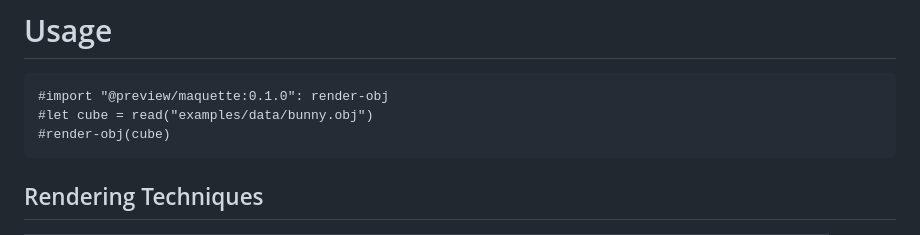
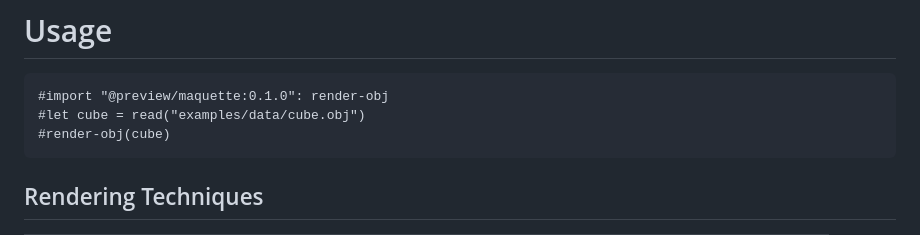
Before and after one commit to bernsteining/maquette, a Markdown page: README.md, the part around the change. Rendered like a GitHub page.

Commit message:
fix typo

````diff
--- a/README.md
+++ b/README.md
@@ -12,7 +12,7 @@ Check the [documentation](https://github.com/bernsteining/maquette/blob/v0.1.0/e
 
 ```typst
 #import "@preview/maquette:0.1.0": render-obj
-#let cube = read("examples/data/bunny.obj")
+#let cube = read("examples/data/cube.obj")
 #render-obj(cube)
 ```
 
````
